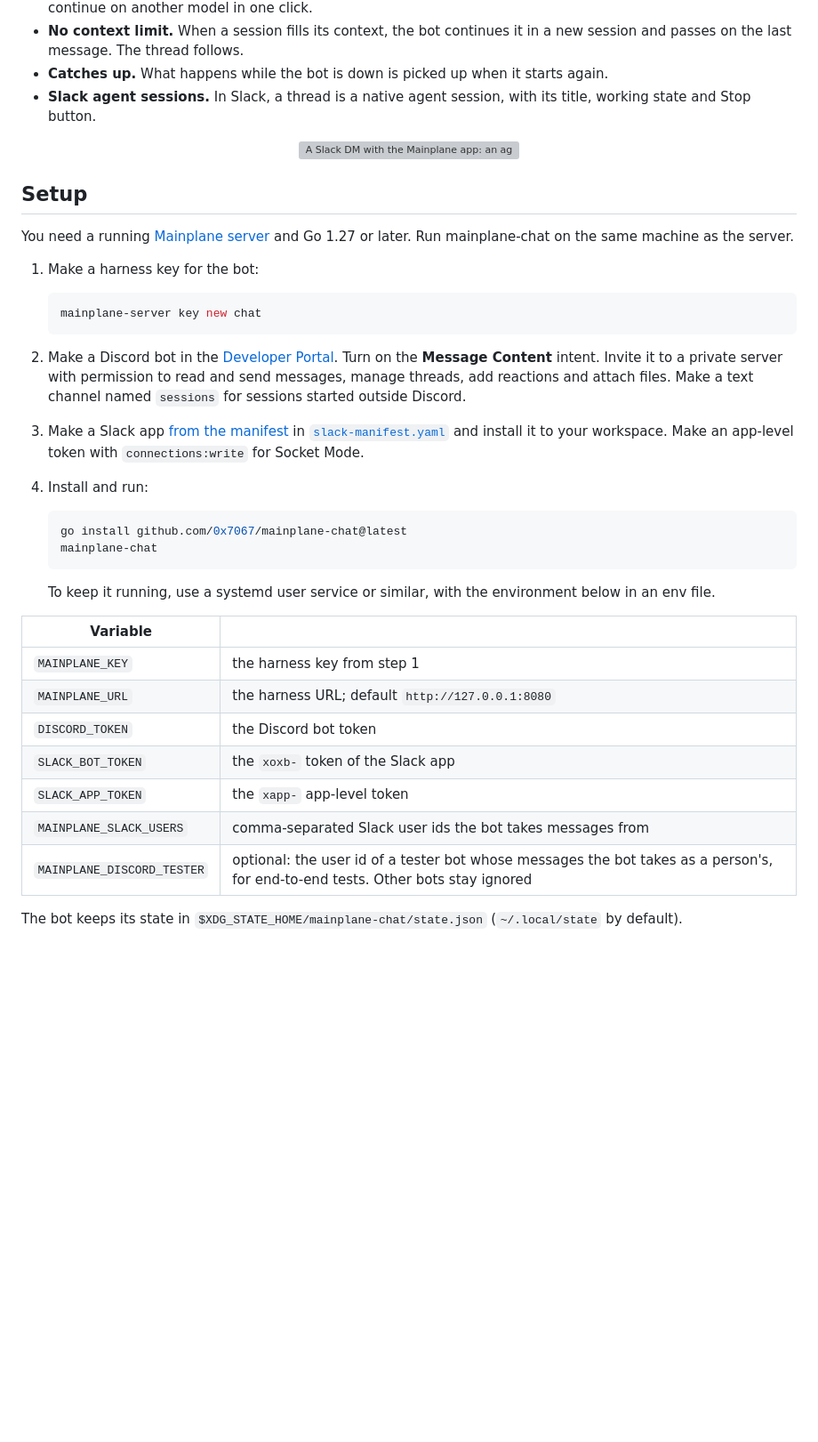
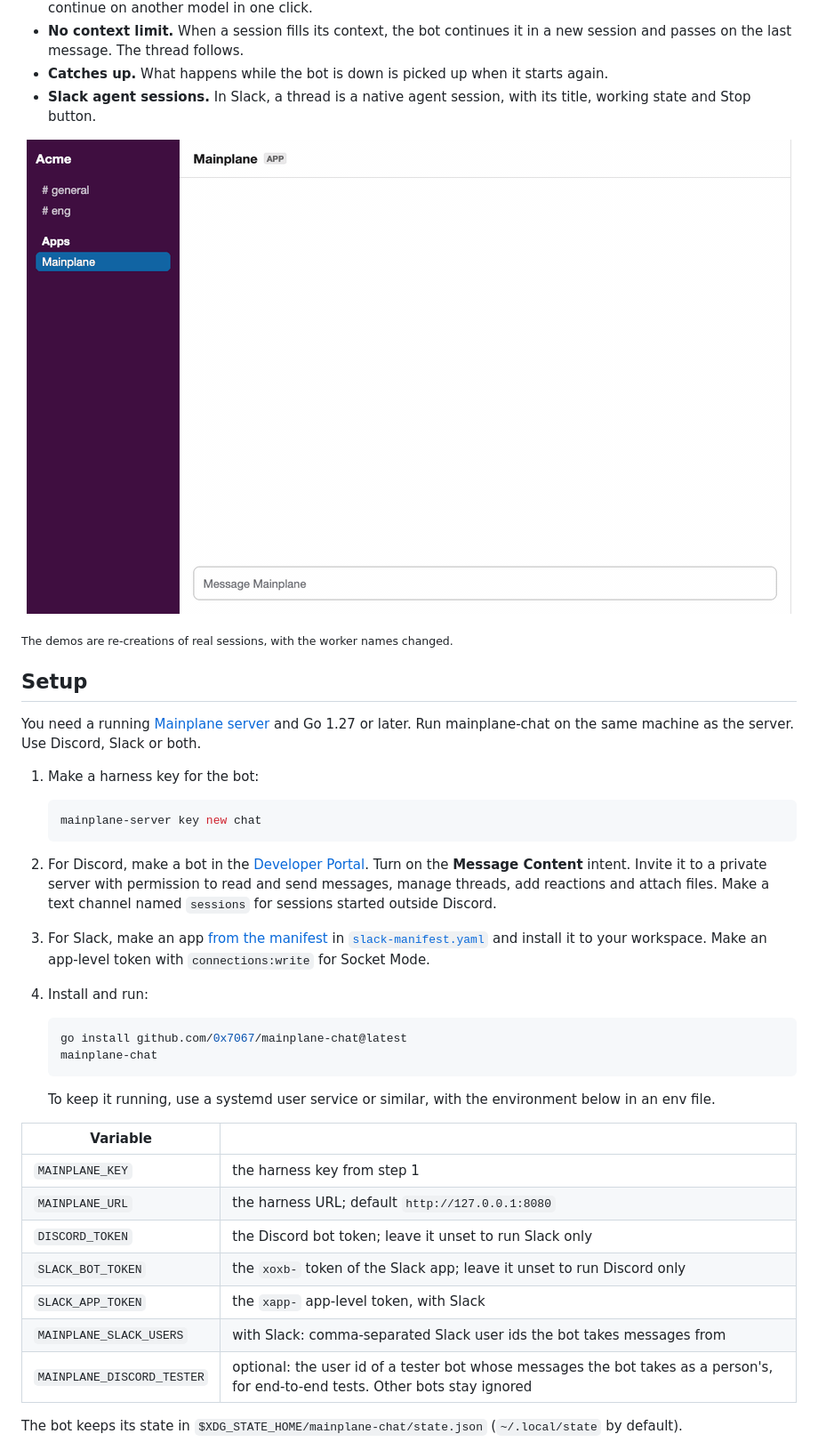
Before and after one commit to 0x7067/mainplane-chat, a Markdown page: README.md, the part around one of its changes. Shown at 89% size. GitHub-like rendering; pictures changed too: docs/slack.gif (added); blank space fills up the shorter version; grey boxes are pictures that could not be loaded.

Commit message:
README: demos of Discord and Slack, setup for either one

````diff
--- a/README.md
+++ b/README.md
@@ -28,12 +28,14 @@
 - **Slack agent sessions.** In Slack, a thread is a native agent session, with its title, working state and Stop button.
 
 <p align="center">
-  <img src="docs/slack.png" alt="A Slack DM with the Mainplane app: an agent session thread with its title, a status line and the agent's reply" width="860">
+  <img src="docs/slack.gif" alt="A Slack DM with the Mainplane app: an agent session thread with its title, a status line and the agent's reply" width="860">
 </p>
+
+<sub>The demos are re-creations of real sessions, with the worker names changed.</sub>
 
 ## Setup
 
-You need a running [Mainplane server](https://github.com/mainplane-ai/mainplane#self-hosting-quickstart) and Go 1.27 or later. Run mainplane-chat on the same machine as the server.
+You need a running [Mainplane server](https://github.com/mainplane-ai/mainplane#self-hosting-quickstart) and Go 1.27 or later. Run mainplane-chat on the same machine as the server. Use Discord, Slack or both.
 
 1. Make a harness key for the bot:
 
@@ -41,9 +43,9 @@ You need a running [Mainplane server](https://github.com/mainplane-ai/mainplane#
    mainplane-server key new chat
    ```
 
-2. Make a Discord bot in the [Developer Portal](https://discord.com/developers/applications). Turn on the **Message Content** intent. Invite it to a private server with permission to read and send messages, manage threads, add reactions and attach files. Make a text channel named `sessions` for sessions started outside Discord.
+2. For Discord, make a bot in the [Developer Portal](https://discord.com/developers/applications). Turn on the **Message Content** intent. Invite it to a private server with permission to read and send messages, manage threads, add reactions and attach files. Make a text channel named `sessions` for sessions started outside Discord.
 
-3. Make a Slack app [from the manifest](https://api.slack.com/apps?new_app=1) in [`slack-manifest.yaml`](slack-manifest.yaml) and install it to your workspace. Make an app-level token with `connections:write` for Socket Mode.
+3. For Slack, make an app [from the manifest](https://api.slack.com/apps?new_app=1) in [`slack-manifest.yaml`](slack-manifest.yaml) and install it to your workspace. Make an app-level token with `connections:write` for Socket Mode.
 
 4. Install and run:
 
@@ -58,10 +60,10 @@ You need a running [Mainplane server](https://github.com/mainplane-ai/mainplane#
 | --- | --- |
 | `MAINPLANE_KEY` | the harness key from step 1 |
 | `MAINPLANE_URL` | the harness URL; default `http://127.0.0.1:8080` |
-| `DISCORD_TOKEN` | the Discord bot token |
-| `SLACK_BOT_TOKEN` | the `xoxb-` token of the Slack app |
-| `SLACK_APP_TOKEN` | the `xapp-` app-level token |
-| `MAINPLANE_SLACK_USERS` | comma-separated Slack user ids the bot takes messages from |
+| `DISCORD_TOKEN` | the Discord bot token; leave it unset to run Slack only |
+| `SLACK_BOT_TOKEN` | the `xoxb-` token of the Slack app; leave it unset to run Discord only |
+| `SLACK_APP_TOKEN` | the `xapp-` app-level token, with Slack |
+| `MAINPLANE_SLACK_USERS` | with Slack: comma-separated Slack user ids the bot takes messages from |
 | `MAINPLANE_DISCORD_TESTER` | optional: the user id of a tester bot whose messages the bot takes as a person's, for end-to-end tests. Other bots stay ignored |
 
 The bot keeps its state in `$XDG_STATE_HOME/mainplane-chat/state.json` (`~/.local/state` by default).
````
Also changed, not shown: other parts of README.md (+1 -1 lines), docs/discord.gif (added).
